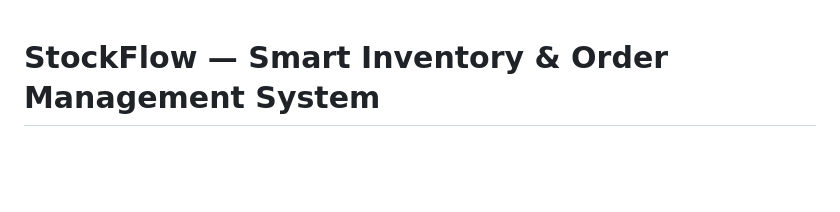
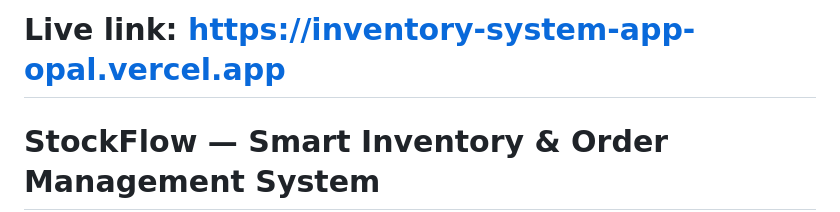
Before and after one commit to islamSorifulhero/inventory-system, a Markdown page: README.md, the part around the change. Rendered like a GitHub page; blank space fills up the shorter version.

```diff
--- a/README.md
+++ b/README.md
@@ -1,3 +1,5 @@
+# Live link: https://inventory-system-app-opal.vercel.app
+
 # StockFlow — Smart Inventory & Order Management System
 
 A full-featured inventory and order management web application with real-time stock tracking, order fulfillment workflows, and conflict detection.
```
